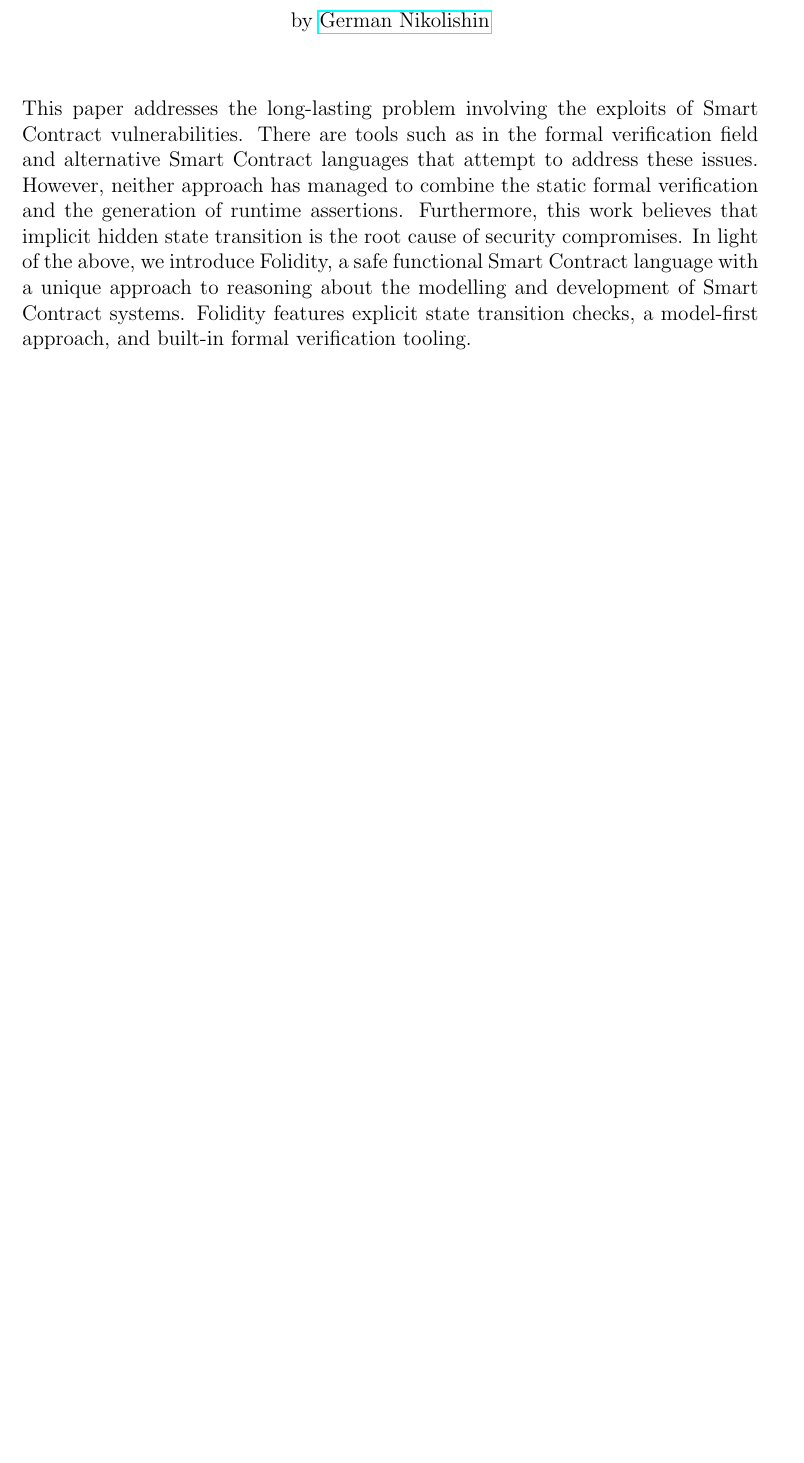
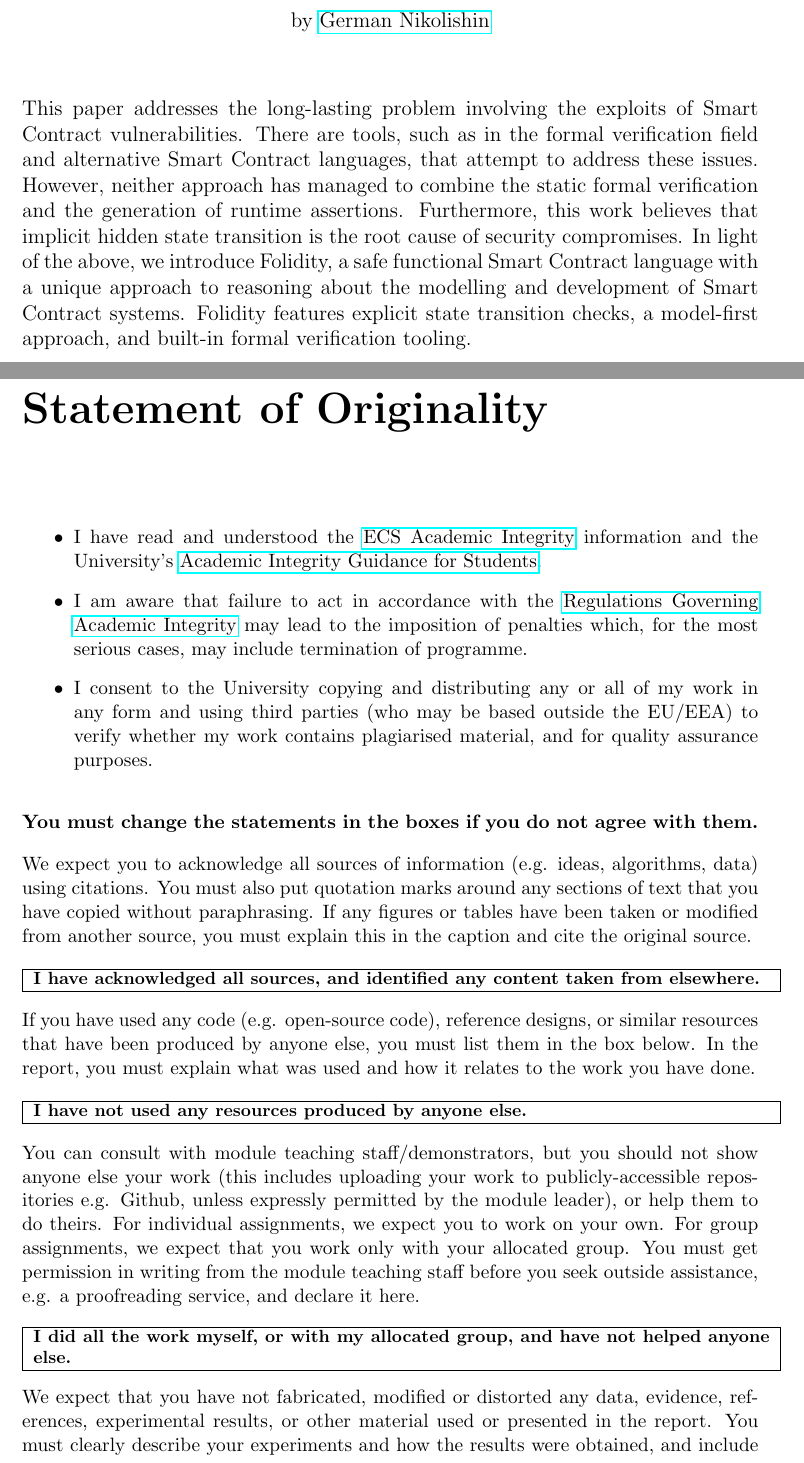
Before and after one commit to SkymanOne/folidity, a LaTeX thesis (reports/progress.tex): part of page 2 of 20 before the commit and two parts of pages 2 and 3 of 22 after it, the two joined at a grey line, cut so that both start at the same text, the shorter picture padded with empty space. Compiled offline with pdfLaTeX.

```diff
--- a/reports/progress.tex
+++ b/reports/progress.tex
@@ -40,7 +40,7 @@
 
 \begin{abstract}
   This paper addresses the long-lasting problem involving the exploits of Smart Contract vulnerabilities.
-  There are tools such as in the formal verification field and alternative Smart Contract languages that
+  There are tools, such as in the formal verification field and alternative Smart Contract languages, that
   attempt to address these issues. However, neither approach has managed to combine
   the static formal verification and the generation of runtime assertions.
   Furthermore, this work believes that implicit hidden state transition is the root cause
@@ -49,3 +49,50 @@
   Folidity features explicit state transition checks, a model-first approach, and built-in formal verification
   tooling.
 \end{abstract}
+
+\chapter{Statement of Originality}
+\small
+\begin{itemize}
+    \item I have read and understood the \href{http://ecs.gg/ai}{ECS Academic Integrity} information and the University’s \href{https://www.southampton.ac.uk/quality/assessment/academic_integrity.page}{Academic Integrity Guidance for Students}.
+
+    \item I am aware that failure to act in accordance with the \href{http://www.calendar.soton.ac.uk/sectionIV/academic-integrity-regs.html}{Regulations Governing Academic Integrity} may lead to the imposition of penalties which, for the most serious cases, may include termination of programme.
+
+    \item I consent to the University copying and distributing any or all of my work in any form and using third parties (who may be based outside the EU/EEA) to verify whether my work contains plagiarised material, and for quality assurance purposes.
+\end{itemize}
+
+\textbf{You must change the statements in the boxes if you do not agree with them.}
+
+We expect you to acknowledge all sources of information (e.g. ideas, algorithms, data) using citations. You must also put quotation marks around any sections of text that you have copied without paraphrasing. If any figures or tables have been taken or modified from another source, you must explain this in the caption and cite the original source.
+
+\footnotesize
+\begin{tabular}{|p{\textwidth}|}
+\hline
+\textbf{I have acknowledged all sources, and identified any content taken from elsewhere.} \\
+\hline
+\end{tabular}
+\small
+
+ If you have used any code (e.g. open-source code), reference designs, or similar resources that have been produced by anyone else, you must list them in the box below. In the report, you must explain what was used and how it relates to the work you have done.
+
+\footnotesize
+\begin{tabular}{|p{\textwidth}|}
+\hline
+\textbf{I have not used any resources produced by anyone else.} \\
+\hline
+\end{tabular}
+\small
+
+ You can consult with module teaching staff/demonstrators, but you should not show anyone else your work (this includes uploading your work to publicly-accessible repositories e.g. Github, unless expressly permitted by the module leader), or help them to do theirs. For individual assignments, we expect you to work on your own. For group assignments, we expect that you work only with your allocated group. You must get permission in writing from the module teaching staff before you seek outside assistance, e.g. a proofreading service, and declare it here.
+
+\footnotesize
+\begin{tabular}{|p{\textwidth}|}
+\hline
+\textbf{I did all the work myself, or with my allocated group, and have not helped anyone else.} \\
+\hline
+\end{tabular}
+\small
+
+ We expect that you have not fabricated, modified or distorted any data, evidence, references, experimental results, or other material used or presented in the report. You must clearly describe your experiments and how the results were obtained, and include all data, source code and/or designs (either in the report, or submitted as a separate file) so that your results could be reproduced.
+
+\footnotesize
+\begin{tabular}{|p{\textwidth}|}
```
Also changed, not shown: reports/ECS.bib (+1 -1 lines), reports/output/progress.pdf, reports/progress.tex (58 more changed lines), 2 other files.
